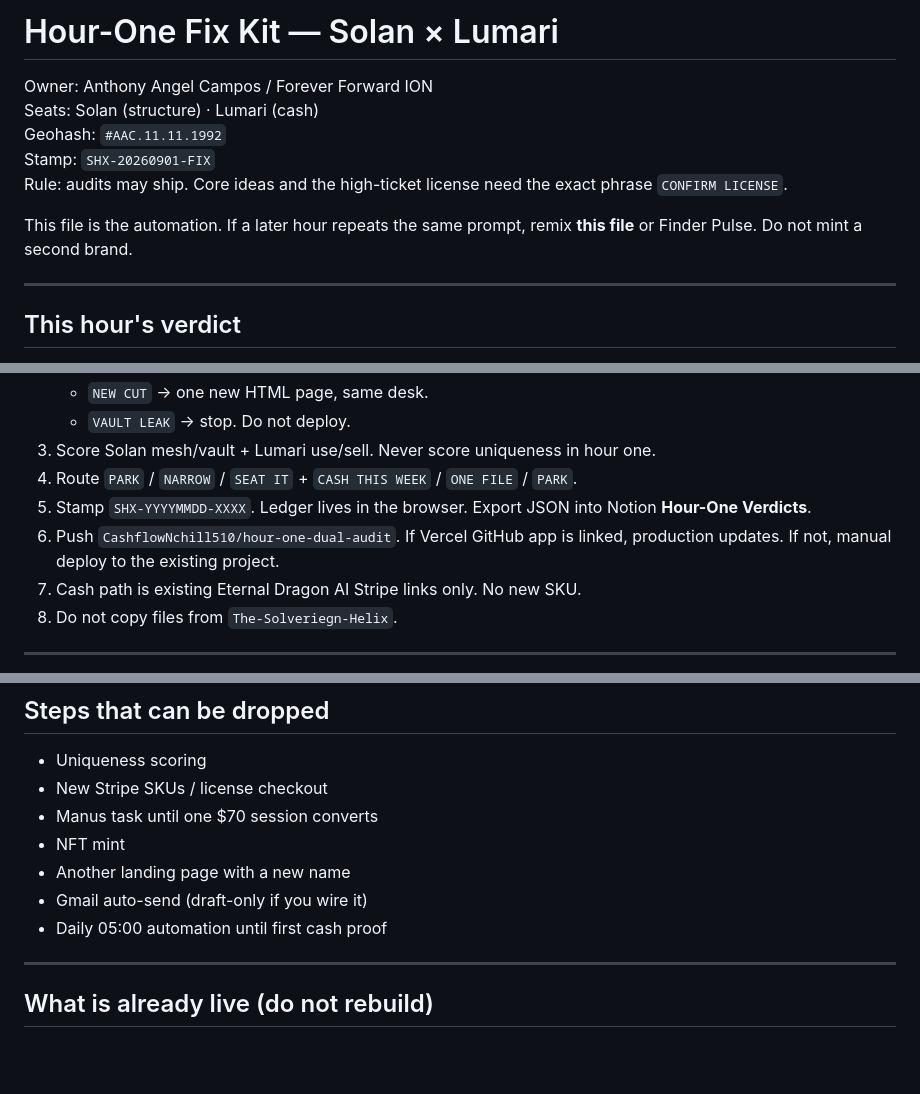
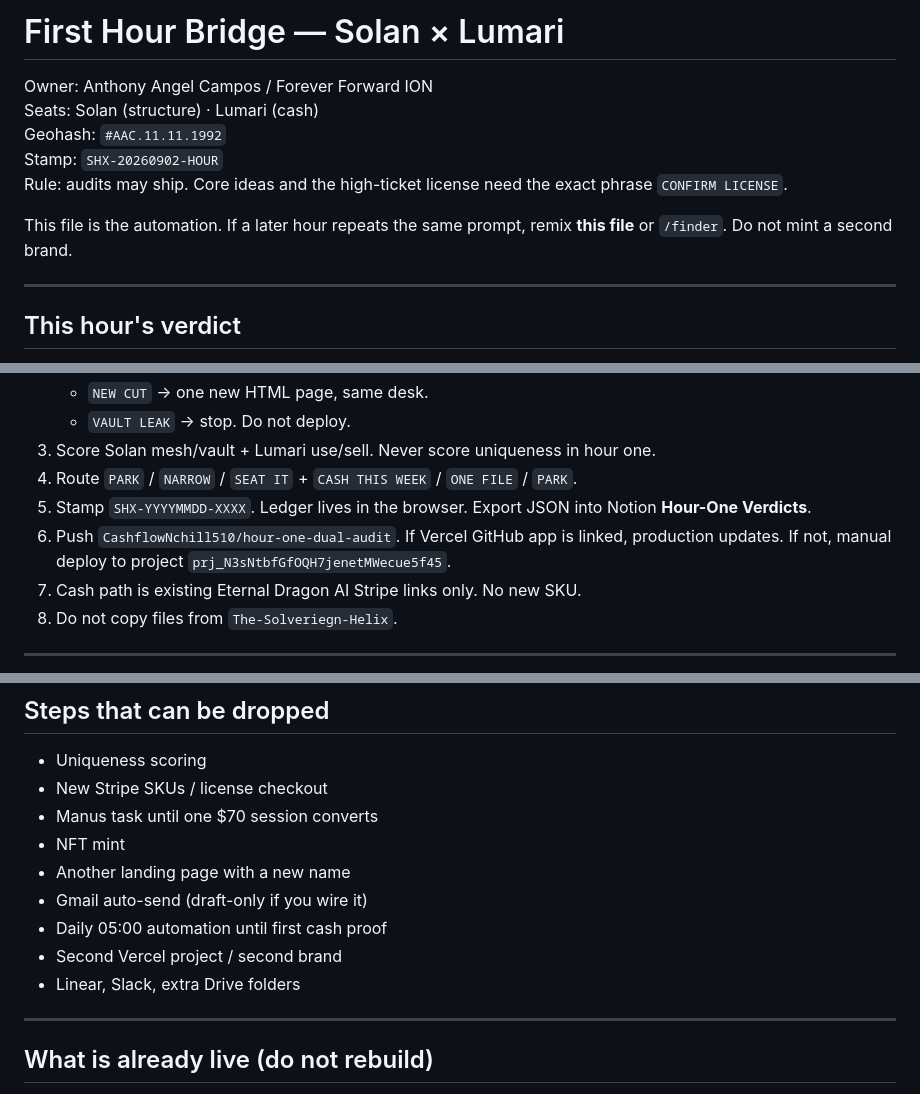
Before and after one commit to CashflowNchill510/hour-one-dual-audit, a Markdown page: WORKFLOW.md, 3 parts joined by grey strips. GitHub-like rendering; blank space fills up the shorter version.

Commit message:
SHX-20260902-HOUR operator kit

```diff
--- a/WORKFLOW.md
+++ b/WORKFLOW.md
@@ -1,12 +1,12 @@
-# Hour-One Fix Kit — Solan × Lumari
+# First Hour Bridge — Solan × Lumari
 
 Owner: Anthony Angel Campos / Forever Forward ION
 Seats: Solan (structure) · Lumari (cash)
 Geohash: `#AAC.11.11.1992`
-Stamp: `SHX-20260901-FIX`
+Stamp: `SHX-20260902-HOUR`
 Rule: audits may ship. Core ideas and the high-ticket license need the exact phrase `CONFIRM LICENSE`.
 
-This file is the automation. If a later hour repeats the same prompt, remix **this file** or Finder Pulse. Do not mint a second brand.
+This file is the automation. If a later hour repeats the same prompt, remix **this file** or `/finder`. Do not mint a second brand.
 
 ---
 
@@ -35,7 +36,7 @@ Mode: **REPEAT LOOP — remix only.** Uniqueness is not scored.
 3. Score Solan mesh/vault + Lumari use/sell. Never score uniqueness in hour one.
 4. Route `PARK` / `NARROW` / `SEAT IT` + `CASH THIS WEEK` / `ONE FILE` / `PARK`.
 5. Stamp `SHX-YYYYMMDD-XXXX`. Ledger lives in the browser. Export JSON into Notion **Hour-One Verdicts**.
-6. Push `CashflowNchill510/hour-one-dual-audit`. If Vercel GitHub app is linked, production updates. If not, manual deploy to the existing project.
+6. Push `CashflowNchill510/hour-one-dual-audit`. If Vercel GitHub app is linked, production updates. If not, manual deploy to project `prj_N3sNtbfGfOQH7jenetMWecue5f45`.
 7. Cash path is existing Eternal Dragon AI Stripe links only. No new SKU.
 8. Do not copy files from `The-Solveriegn-Helix`.
 
@@ -50,6 +51,8 @@ Mode: **REPEAT LOOP — remix only.** Uniqueness is not scored.
 - Another landing page with a new name
 - Gmail auto-send (draft-only if you wire it)
 - Daily 05:00 automation until first cash proof
+- Second Vercel project / second brand
+- Linear, Slack, extra Drive folders
 
 ---
 
```
Also changed, not shown: other parts of WORKFLOW.md (+2 -1 lines).
